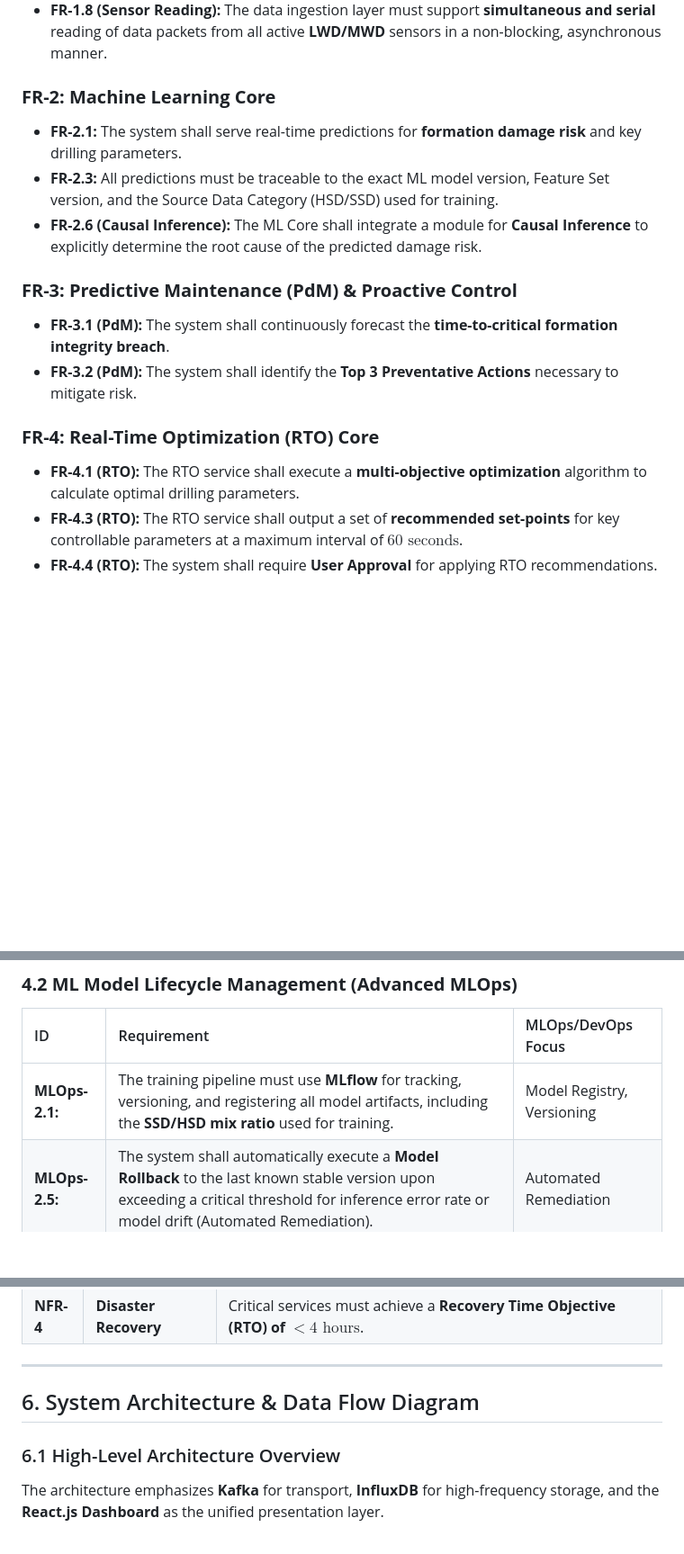
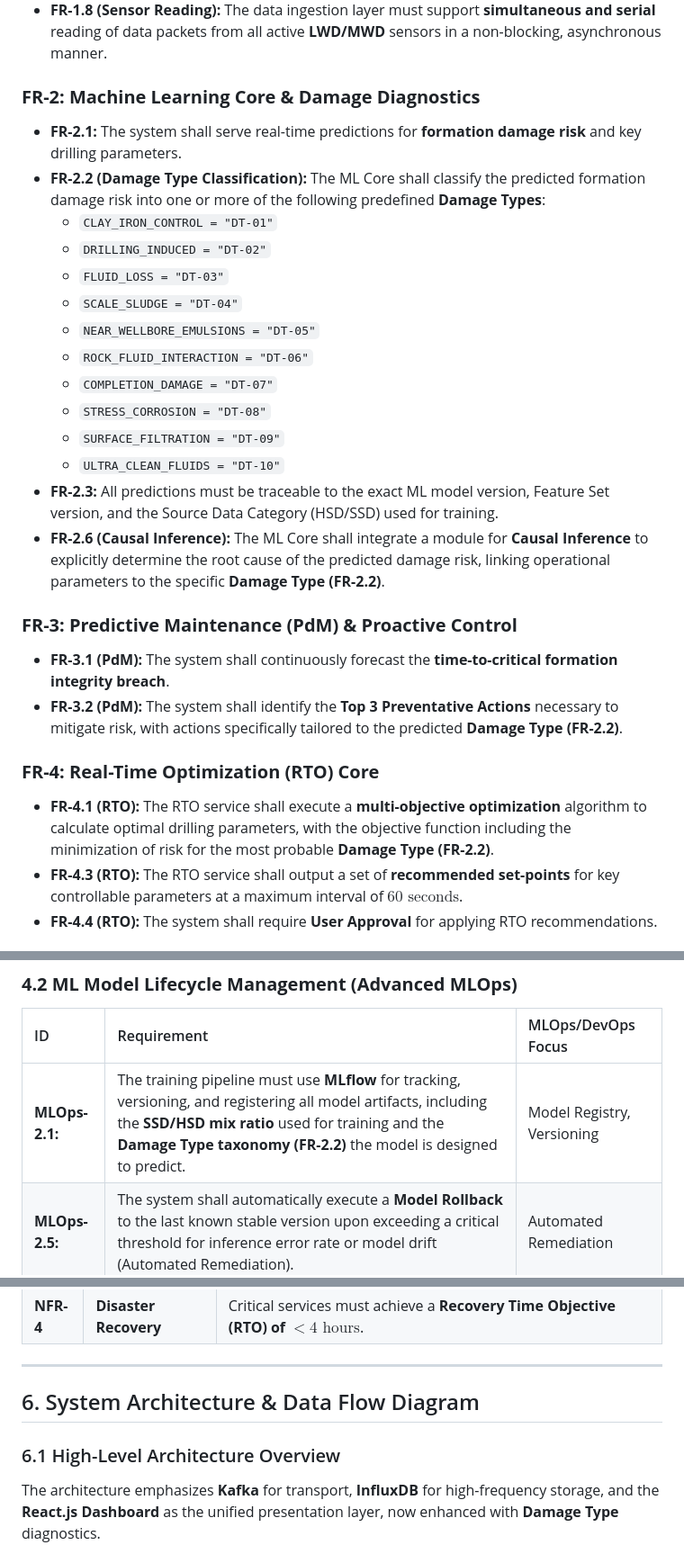
Before and after one commit to Ai-ithub/FIDPS---Intelligent-Formation-Integrity-damage-prevention-system-, a Markdown page: README.md, 3 parts joined by grey strips. Shown at 90% size. Drawn GitHub-style; blank space fills up the shorter version.

````diff
--- a/README.md
+++ b/README.md
@@ -75,20 +69,31 @@ The system's core functionality, with emphasis on the user experience and monito
   - **FR-1.7 (TSDB):** The system shall store all high-frequency raw and reconciled time-series data in **InfluxDB** with a minimum resolution of **$1\text{ second}$**.
   - **FR-1.8 (Sensor Reading):** The data ingestion layer must support **simultaneous and serial** reading of data packets from all active **LWD/MWD** sensors in a non-blocking, asynchronous manner.
 
-### **FR-2: Machine Learning Core**
+### **FR-2: Machine Learning Core & Damage Diagnostics**
 
   - **FR-2.1:** The system shall serve real-time predictions for **formation damage risk** and key drilling parameters.
+  - **FR-2.2 (Damage Type Classification):** The ML Core shall classify the predicted formation damage risk into one or more of the following predefined **Damage Types**:
+      - `CLAY_IRON_CONTROL = "DT-01"`
+      - `DRILLING_INDUCED = "DT-02"`
+      - `FLUID_LOSS = "DT-03"`
+      - `SCALE_SLUDGE = "DT-04"`
+      - `NEAR_WELLBORE_EMULSIONS = "DT-05"`
+      - `ROCK_FLUID_INTERACTION = "DT-06"`
+      - `COMPLETION_DAMAGE = "DT-07"`
+      - `STRESS_CORROSION = "DT-08"`
+      - `SURFACE_FILTRATION = "DT-09"`
+      - `ULTRA_CLEAN_FLUIDS = "DT-10"`
   - **FR-2.3:** All predictions must be traceable to the exact ML model version, Feature Set version, and the Source Data Category (HSD/SSD) used for training.
-  - **FR-2.6 (Causal Inference):** The ML Core shall integrate a module for **Causal Inference** to explicitly determine the root cause of the predicted damage risk.
+  - **FR-2.6 (Causal Inference):** The ML Core shall integrate a module for **Causal Inference** to explicitly determine the root cause of the predicted damage risk, linking operational parameters to the specific **Damage Type (FR-2.2)**.
 
 ### **FR-3: Predictive Maintenance (PdM) & Proactive Control**
 
   - **FR-3.1 (PdM):** The system shall continuously forecast the **time-to-critical formation integrity breach**.
-  - **FR-3.2 (PdM):** The system shall identify the **Top 3 Preventative Actions** necessary to mitigate risk.
+  - **FR-3.2 (PdM):** The system shall identify the **Top 3 Preventative Actions** necessary to mitigate risk, with actions specifically tailored to the predicted **Damage Type (FR-2.2)**.
 
 ### **FR-4: Real-Time Optimization (RTO) Core**
 
-  - **FR-4.1 (RTO):** The RTO service shall execute a **multi-objective optimization** algorithm to calculate optimal drilling parameters.
+  - **FR-4.1 (RTO):** The RTO service shall execute a **multi-objective optimization** algorithm to calculate optimal drilling parameters, with the objective function including the minimization of risk for the most probable **Damage Type (FR-2.2)**.
   - **FR-4.3 (RTO):** The RTO service shall output a set of **recommended set-points** for key controllable parameters at a maximum interval of $\text{60 seconds}$.
   - **FR-4.4 (RTO):** The system shall require **User Approval** for applying RTO recommendations.
 
@@ -125,7 +134,7 @@ The system's core functionality, with emphasis on the user experience and monito
 
 | ID | Requirement | MLOps/DevOps Focus |
 | :--- | :--- | :--- |
-| **MLOps-2.1:** | The training pipeline must use **MLflow** for tracking, versioning, and registering all model artifacts, including the **SSD/HSD mix ratio** used for training. | Model Registry, Versioning |
+| **MLOps-2.1:** | The training pipeline must use **MLflow** for tracking, versioning, and registering all model artifacts, including the **SSD/HSD mix ratio** used for training and the **Damage Type taxonomy (FR-2.2)** the model is designed to predict. | Model Registry, Versioning |
 | **MLOps-2.5:** | The system shall automatically execute a **Model Rollback** to the last known stable version upon exceeding a critical threshold for inference error rate or model drift (Automated Remediation). | Automated Remediation |
 
 ### **4.4 Monitoring and Observability (Prometheus/Grafana)**
@@ -149,11 +158,11 @@ The system's core functionality, with emphasis on the user experience and monito
 
 -----
 
-## 6\. System Architecture & Data Flow Diagram
+## 6. System Architecture & Data Flow Diagram
 
 ### 6.1 High-Level Architecture Overview
 
-The architecture emphasizes **Kafka** for transport, **InfluxDB** for high-frequency storage, and the **React.js Dashboard** as the unified presentation layer.
+The architecture emphasizes **Kafka** for transport, **InfluxDB** for high-frequency storage, and the **React.js Dashboard** as the unified presentation layer, now enhanced with **Damage Type** diagnostics.
 
 ```mermaid
 flowchart TD
````
Also changed, not shown: other parts of README.md (+36 -30 lines).
